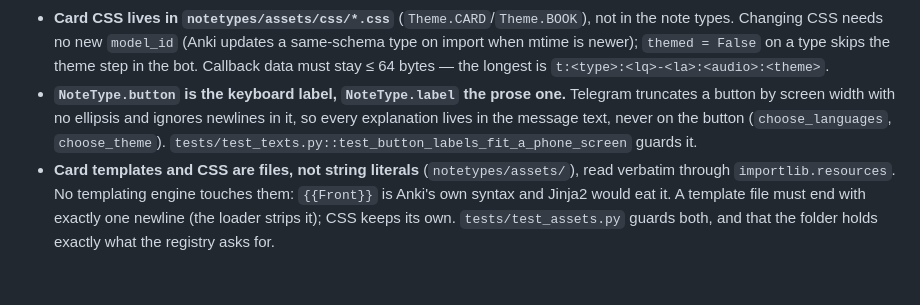
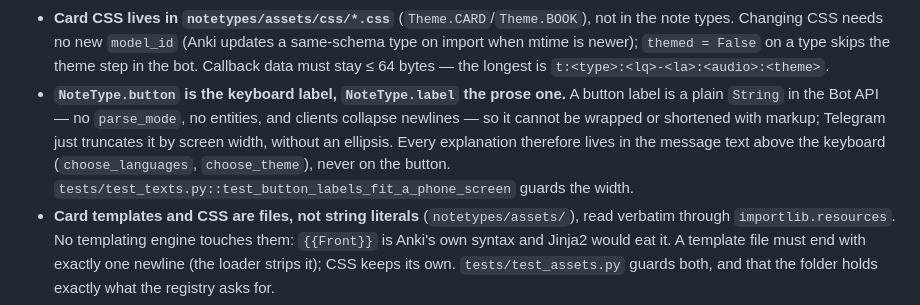
Before and after one commit to dabajabaza/anki-deck-gen-tgbot, a Markdown page: CLAUDE.md, the part around the change. GitHub-like rendering; blank space fills up the shorter version.

Commit message:
docs: почему пояснение не может жить на кнопке — подпись без разметки и переносов

```diff
--- a/CLAUDE.md
+++ b/CLAUDE.md
@@ -54,10 +54,12 @@ prefs), `bot/` (aiogram: handlers, texts, keyboards, pending, storage, middlewar
   types. Changing CSS needs no new `model_id` (Anki updates a same-schema type on import
   when mtime is newer); `themed = False` on a type skips the theme step in the bot.
   Callback data must stay ≤ 64 bytes — the longest is `t:<type>:<lq>-<la>:<audio>:<theme>`.
-- **`NoteType.button` is the keyboard label, `NoteType.label` the prose one.** Telegram
-  truncates a button by screen width with no ellipsis and ignores newlines in it, so every
-  explanation lives in the message text, never on the button (`choose_languages`,
-  `choose_theme`). `tests/test_texts.py::test_button_labels_fit_a_phone_screen` guards it.
+- **`NoteType.button` is the keyboard label, `NoteType.label` the prose one.** A button
+  label is a plain `String` in the Bot API — no `parse_mode`, no entities, and clients
+  collapse newlines — so it cannot be wrapped or shortened with markup; Telegram just
+  truncates it by screen width, without an ellipsis. Every explanation therefore lives in
+  the message text above the keyboard (`choose_languages`, `choose_theme`), never on the
+  button. `tests/test_texts.py::test_button_labels_fit_a_phone_screen` guards the width.
 - **Card templates and CSS are files, not string literals** (`notetypes/assets/`), read
   verbatim through `importlib.resources`. No templating engine touches them: `{{Front}}`
   is Anki's own syntax and Jinja2 would eat it. A template file must end with exactly one
```
